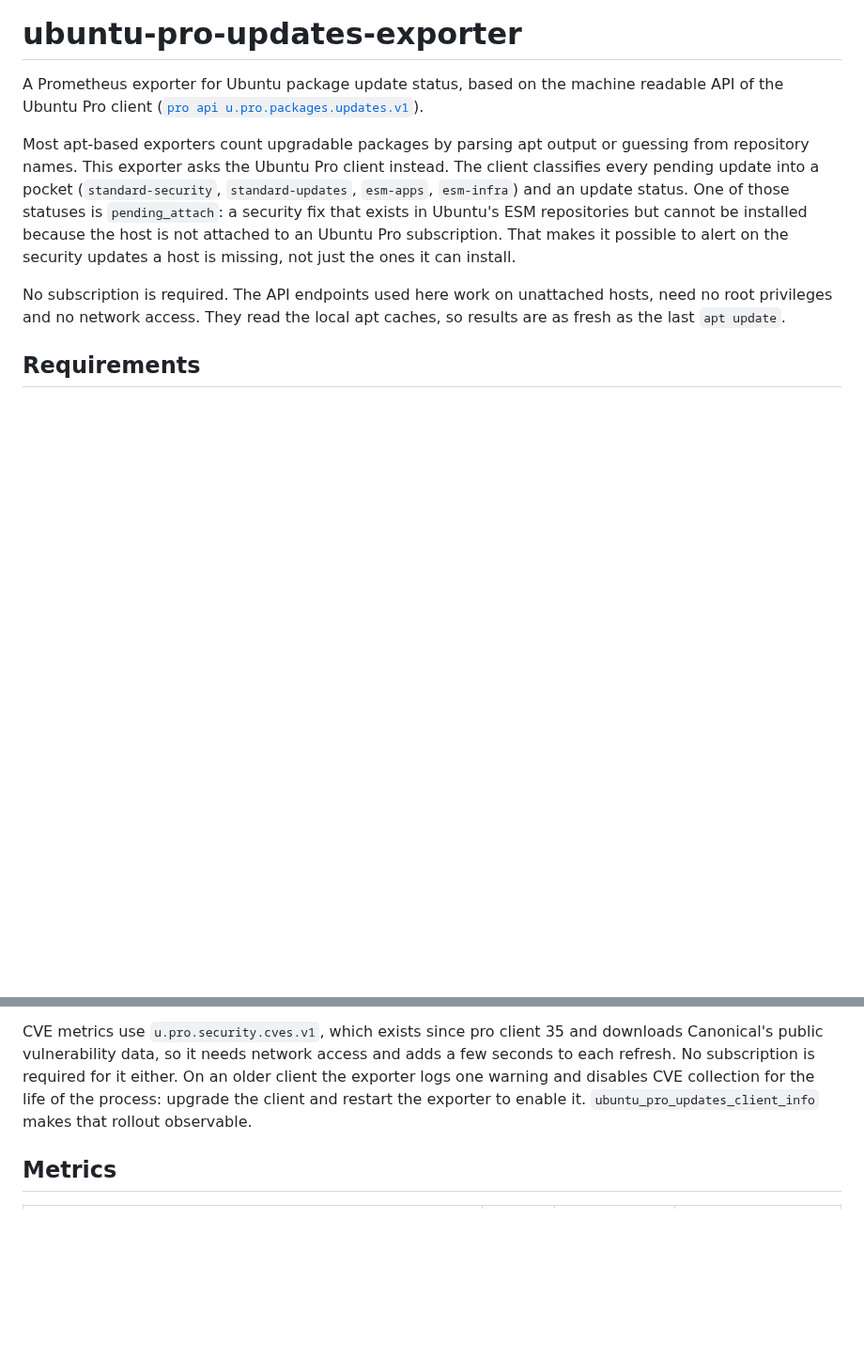
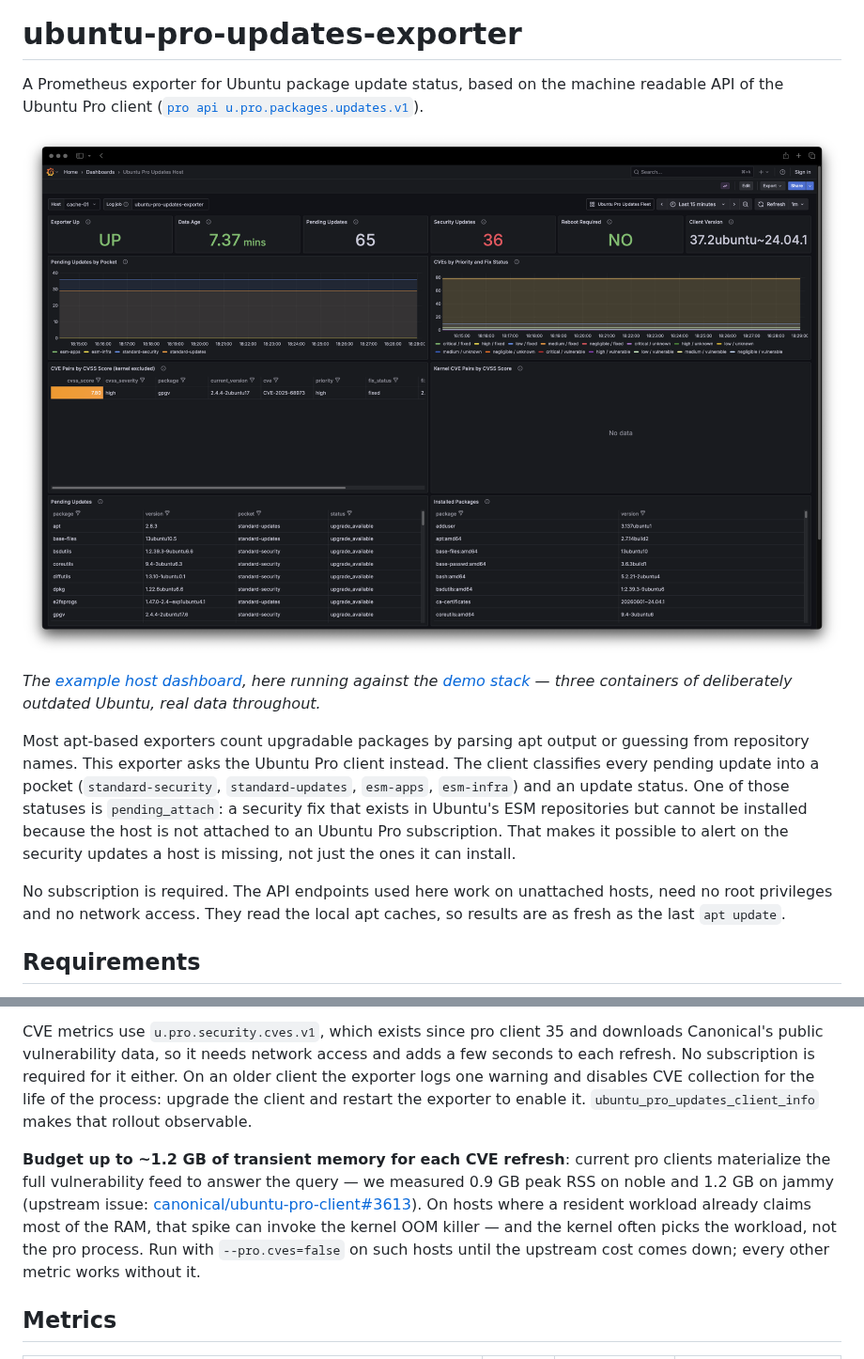
Before and after one commit to basecamp/ubuntu_pro_updates_exporter, a Markdown page: README.md, 2 parts joined by grey strips. Shown at 94% size. GitHub-like rendering; pictures changed too: docs/images/host-dashboard.png (added); blank space fills up the shorter version.

```diff
--- a/README.md
+++ b/README.md
@@ -3,6 +3,13 @@
 A Prometheus exporter for Ubuntu package update status, based on the machine
 readable API of the Ubuntu Pro client
 ([`pro api u.pro.packages.updates.v1`](https://documentation.ubuntu.com/pro-client/en/latest/references/api/)).
+
+[![The host dashboard: update and CVE stats, trends, and the per-package
+tables fed by the exporter's logs](docs/images/host-dashboard.png)](docs/images/host-dashboard.png)
+
+*The [example host dashboard](examples/), here running against the
+[demo stack](examples/demo/) — three containers of deliberately outdated
+Ubuntu, real data throughout.*
 
 Most apt-based exporters count upgradable packages by parsing apt output or
 guessing from repository names. This exporter asks the Ubuntu Pro client
@@ -37,6 +44,16 @@ disables CVE collection for the life of the process: upgrade the client
 and restart the exporter to enable it. `ubuntu_pro_updates_client_info`
 makes that rollout observable.
 
+**Budget up to ~1.2 GB of transient memory for each CVE refresh**:
+current pro clients materialize the full vulnerability feed to answer
+the query — we measured 0.9 GB peak RSS on noble and 1.2 GB on jammy
+(upstream issue:
+[canonical/ubuntu-pro-client#3613](https://github.com/canonical/ubuntu-pro-client/issues/3613)). On hosts where a resident
+workload already claims most of the RAM, that spike can invoke the
+kernel OOM killer — and the kernel often picks the workload, not the pro
+process. Run with `--pro.cves=false` on such hosts until the upstream
+cost comes down; every other metric works without it.
+
 ## Metrics
 
 | Metric | Type | Labels | Meaning |
```
Also changed, not shown: other parts of README.md (+31 -131 lines), docs/design.md (added, +31 -0 lines), docs/logs.md (added, +74 -0 lines), docs/metrics.md (added, +48 -0 lines).
